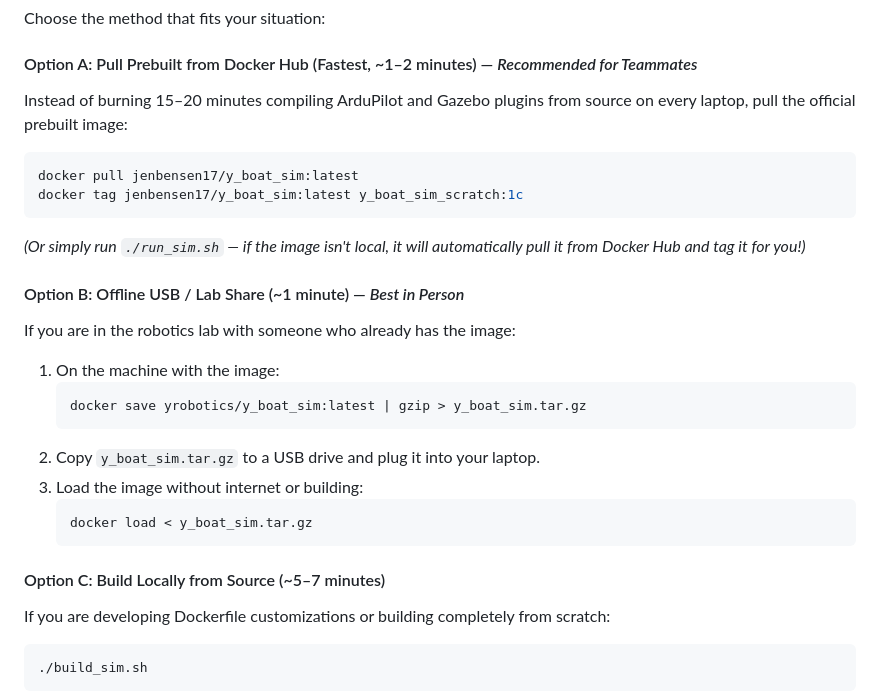
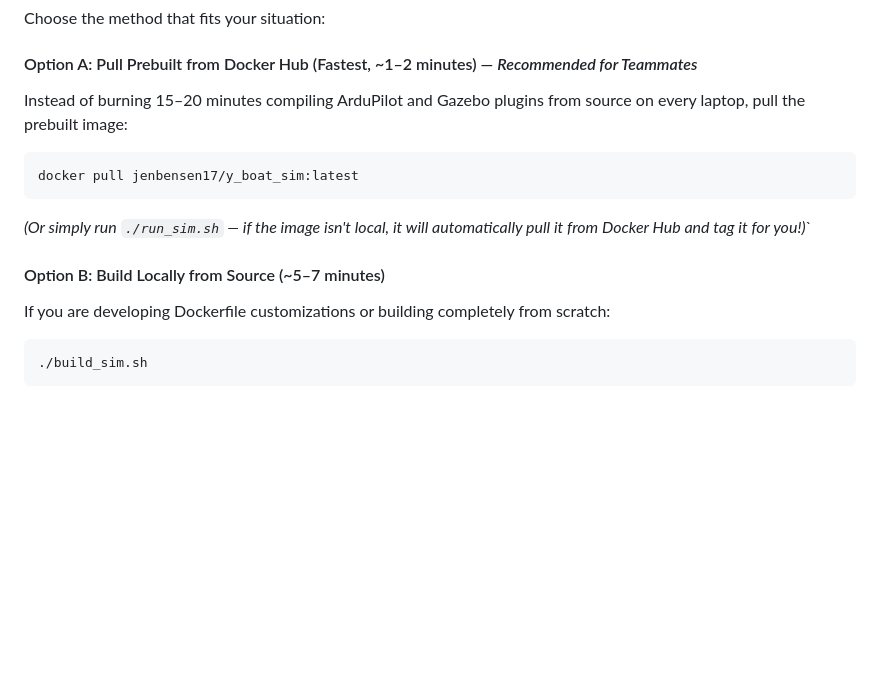
Before and after one commit to jenbensen17/y_boat_sim, a Markdown page: README.md, the part around one of its changes. GitHub-like rendering; blank space fills up the shorter version.

````diff
--- a/README.md
+++ b/README.md
@@ -115,27 +115,14 @@ cd ~/y_sim
 Choose the method that fits your situation:
 
 #### Option A: Pull Prebuilt from Docker Hub (Fastest, ~1–2 minutes) — *Recommended for Teammates*
-Instead of burning 15–20 minutes compiling ArduPilot and Gazebo plugins from source on every laptop, pull the official prebuilt image:
+Instead of burning 15–20 minutes compiling ArduPilot and Gazebo plugins from source on every laptop, pull the  prebuilt image:
 
 ```bash
 docker pull jenbensen17/y_boat_sim:latest
-docker tag jenbensen17/y_boat_sim:latest y_boat_sim_scratch:1c
 ```
-*(Or simply run `./run_sim.sh` — if the image isn't local, it will automatically pull it from Docker Hub and tag it for you!)*
+*(Or simply run `./run_sim.sh` — if the image isn't local, it will automatically pull it from Docker Hub and tag it for you!)*`
 
-#### Option B: Offline USB / Lab Share (~1 minute) — *Best in Person*
-If you are in the robotics lab with someone who already has the image:
-1. On the machine with the image:
-   ```bash
-   docker save yrobotics/y_boat_sim:latest | gzip > y_boat_sim.tar.gz
-   ```
-2. Copy `y_boat_sim.tar.gz` to a USB drive and plug it into your laptop.
-3. Load the image without internet or building:
-   ```bash
-   docker load < y_boat_sim.tar.gz
-   ```
-
-#### Option C: Build Locally from Source (~5–7 minutes)
+#### Option B: Build Locally from Source (~5–7 minutes)
 If you are developing Dockerfile customizations or building completely from scratch:
 
 ```bash
````
Also changed, not shown: other parts of README.md (+0 -59 lines).
